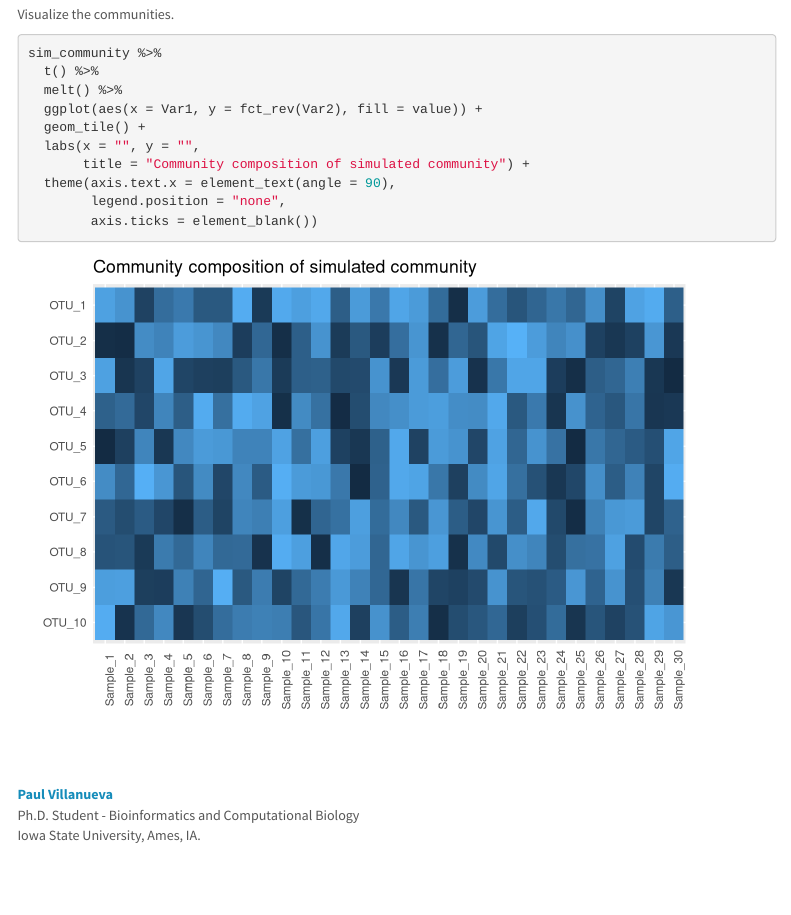
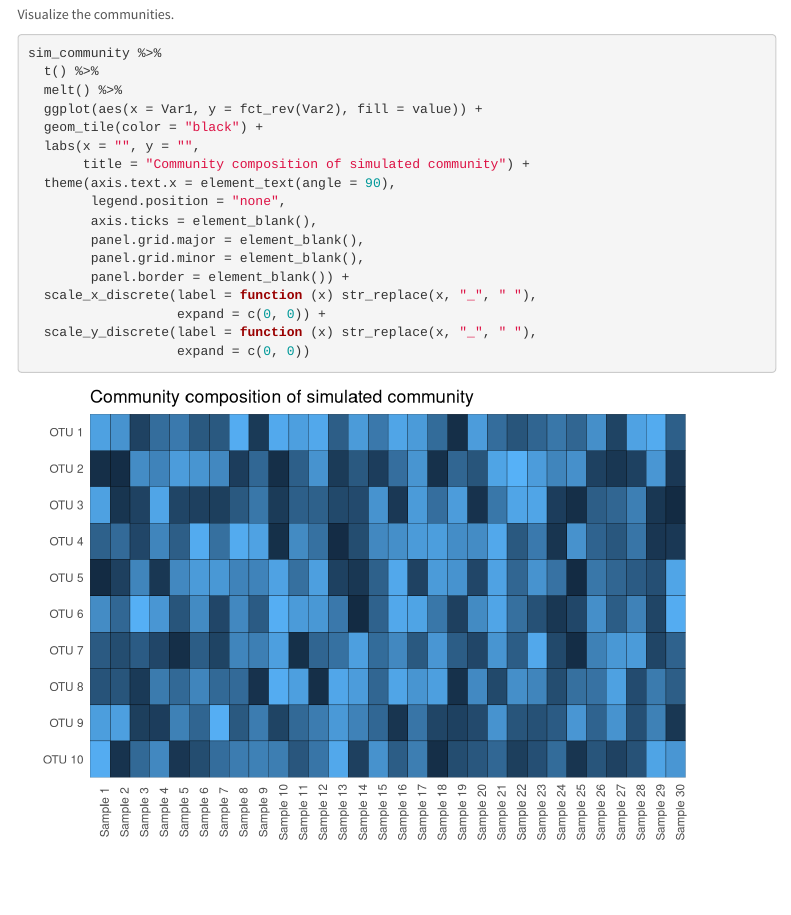
Before and after one commit to pommevilla/practice, an R Markdown document (first_rmarkdown.Rmd): the page in a window 1100 px wide, from 1390 px down. Rendered offline with R 4.5, knitr and Pandoc, with nearby package versions; code that draws random numbers runs with fixed seeds of ours; menus at the side of the page are left out.

Commit message:
Make graph prettier

````diff
--- a/first_rmarkdown.Rmd
+++ b/first_rmarkdown.Rmd
@@ -56,10 +58,18 @@ sim_community %>%
   t() %>%
   melt() %>%
   ggplot(aes(x = Var1, y = fct_rev(Var2), fill = value)) +
-  geom_tile() +
+  geom_tile(color = "black") +
   labs(x = "", y = "",
        title = "Community composition of simulated community") +
   theme(axis.text.x = element_text(angle = 90),
         legend.position = "none",
-        axis.ticks = element_blank())
+        axis.ticks = element_blank(),
+        panel.grid.major = element_blank(),
+        panel.grid.minor = element_blank(),
+        panel.border = element_blank()) +
+  scale_x_discrete(label = function (x) str_replace(x, "_", " "),
+                   expand = c(0, 0)) +
+  scale_y_discrete(label = function (x) str_replace(x, "_", " "),
+                   expand = c(0, 0))
+
 ```
````
Also changed, not shown: first_rmarkdown.Rmd (2 more changed lines).
